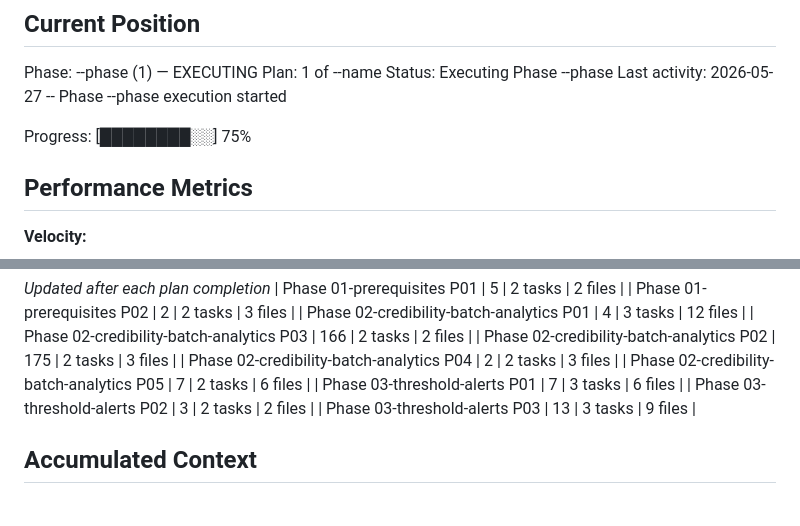
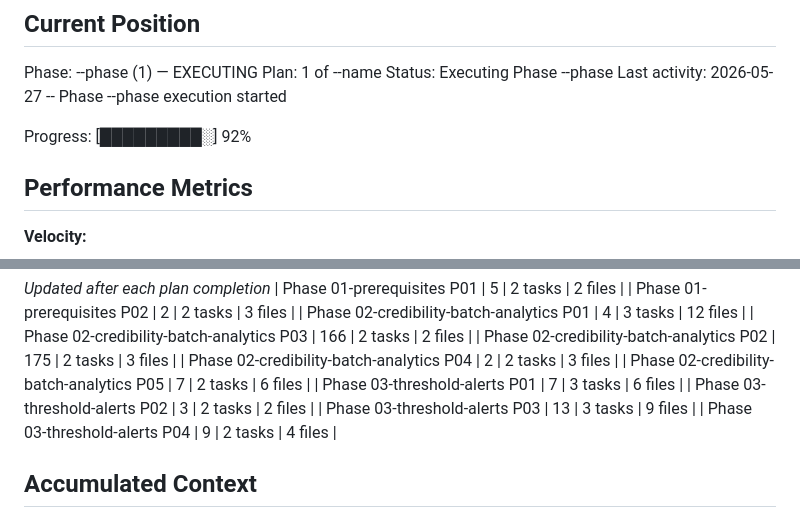
Before and after one commit to RepoRadar/reporadar, a Markdown page: .planning/STATE.md, 2 parts joined by grey strips. GitHub-like rendering.

```diff
--- a/.planning/STATE.md
+++ b/.planning/STATE.md
@@ -30,7 +30,7 @@ Plan: 1 of --name
 Status: Executing Phase --phase
 Last activity: 2026-05-27 -- Phase --phase execution started
 
-Progress: [████████░░] 75%
+Progress: [█████████░] 92%
 
 ## Performance Metrics
 
@@ -62,6 +62,7 @@ Progress: [████████░░] 75%
 | Phase 03-threshold-alerts P01 | 7 | 3 tasks | 6 files |
 | Phase 03-threshold-alerts P02 | 3 | 2 tasks | 2 files |
 | Phase 03-threshold-alerts P03 | 13 | 3 tasks | 9 files |
+| Phase 03-threshold-alerts P04 | 9 | 2 tasks | 4 files |
 
 ## Accumulated Context
 
```
Also changed, not shown: other parts of .planning/STATE.md (+9 -6 lines), 1 other file.
